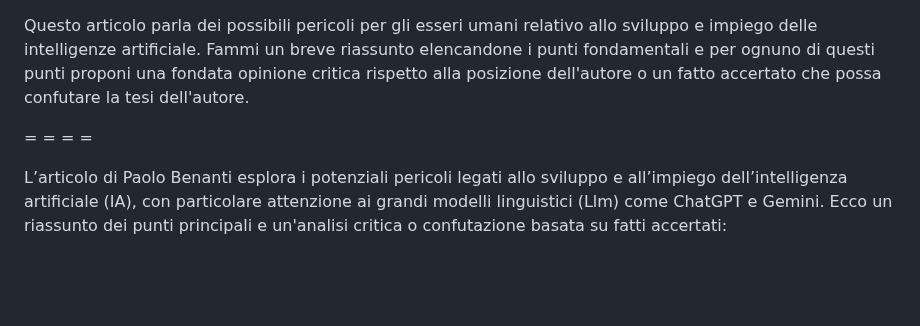
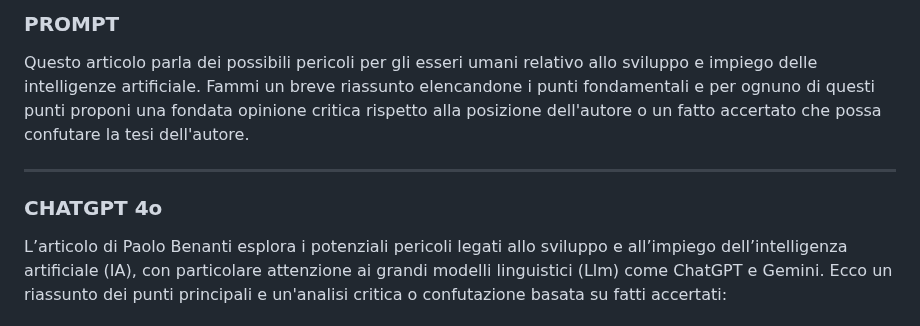
Before and after one commit to robang74/chatgpt-answered-prompts, a Markdown page: ChatGPT-vs-Paolo-Benati-01.md, the part around the change. GitHub-like rendering; blank space fills up the shorter version.

Commit message:
ChatGPT-vs-Paolo-Benati-01.md: aesthetic text decorations

```diff
--- a/ChatGPT-vs-Paolo-Benati-01.md
+++ b/ChatGPT-vs-Paolo-Benati-01.md
@@ -1,7 +1,11 @@
+
+### PROMPT
 
 Questo articolo parla dei possibili pericoli per gli esseri umani relativo allo sviluppo e impiego delle intelligenze artificiale. Fammi un breve riassunto elencandone i punti fondamentali e per ognuno di questi punti proponi una fondata opinione critica rispetto alla posizione dell'autore o un fatto accertato che possa confutare la tesi dell'autore.
 
-= = = =
+----
+
+### CHATGPT 4o
 
 L’articolo di Paolo Benanti esplora i potenziali pericoli legati allo sviluppo e all’impiego dell’intelligenza artificiale (IA), con particolare attenzione ai grandi modelli linguistici (Llm) come ChatGPT e Gemini. Ecco un riassunto dei punti principali e un'analisi critica o confutazione basata su fatti accertati:
 
```
